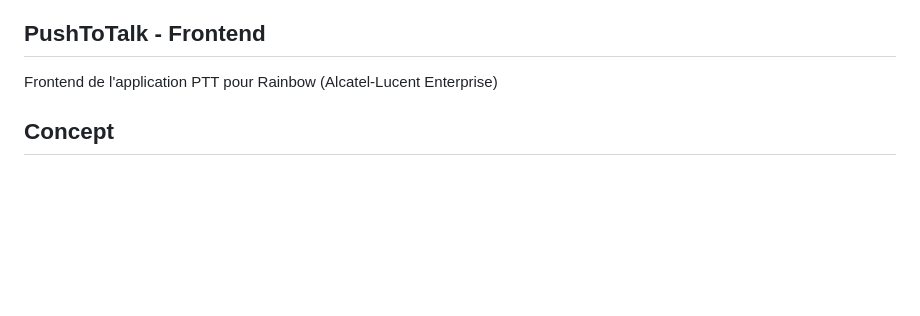
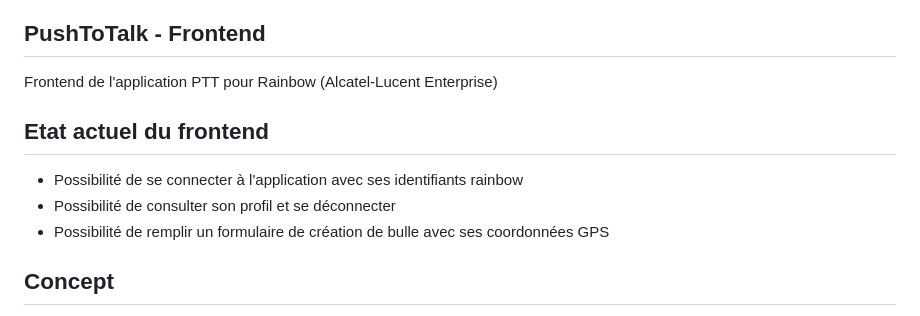
Before and after one commit to jvondermarck/alcatel-frontend, a Markdown page: README.md, the part around the change. Rendered like a GitHub page; blank space fills up the shorter version.

Commit message:
feat: Update README.md

```diff
--- a/README.md
+++ b/README.md
@@ -1,6 +1,12 @@
 ## PushToTalk - Frontend
 
 Frontend de l'application PTT pour Rainbow (Alcatel-Lucent Enterprise)
+
+## Etat actuel du frontend
+
+- Possibilité de se connecter à l'application avec ses identifiants rainbow
+- Possibilité de consulter son profil et se déconnecter
+- Possibilité de remplir un formulaire de création de bulle avec ses coordonnées GPS
 
 ## Concept
 
```
